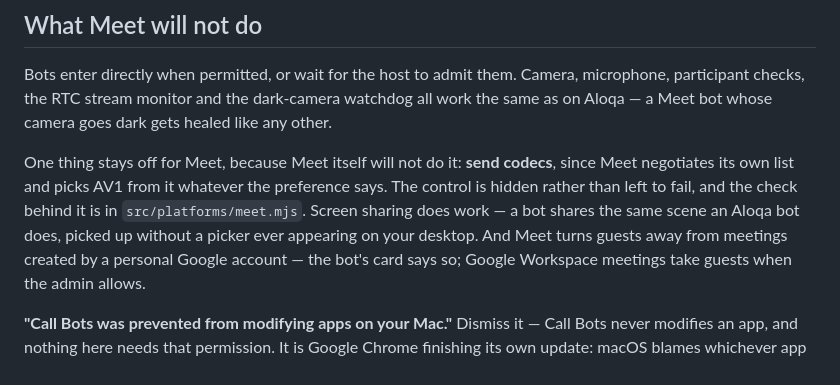
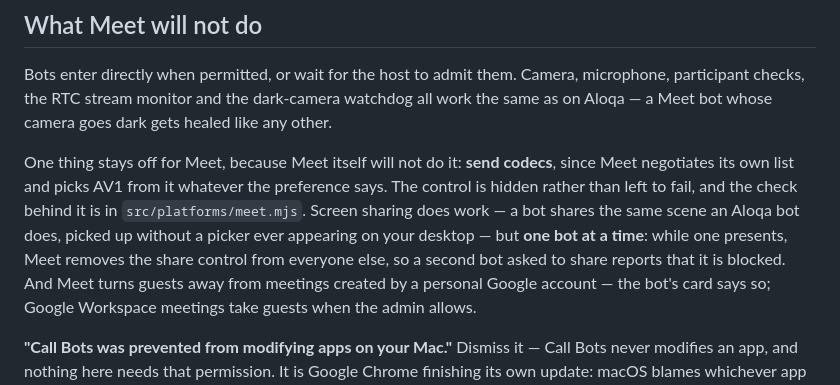
Before and after one commit to mahmudcoding/call-bots, a Markdown page: README.en.md, the part around the change. Drawn GitHub-style.

```diff
--- a/README.en.md
+++ b/README.en.md
@@ -100,7 +100,9 @@ codecs**, since Meet negotiates its own list and picks AV1 from it whatever the
 preference says. The control is hidden rather than left to fail, and the check
 behind it is in `src/platforms/meet.mjs`. Screen sharing does work — a bot
 shares the same scene an Aloqa bot does, picked up without a picker ever
-appearing on your desktop. And
+appearing on your desktop — but **one bot at a time**: while one presents,
+Meet removes the share control from everyone else, so a second bot asked to
+share reports that it is blocked. And
 Meet turns guests away from meetings created by a personal Google account — the
 bot's card says so; Google Workspace meetings take guests when the admin allows.
 
```
Also changed, not shown: CLAUDE.md (+7 -1 lines), README.md (+3 -1 lines).
